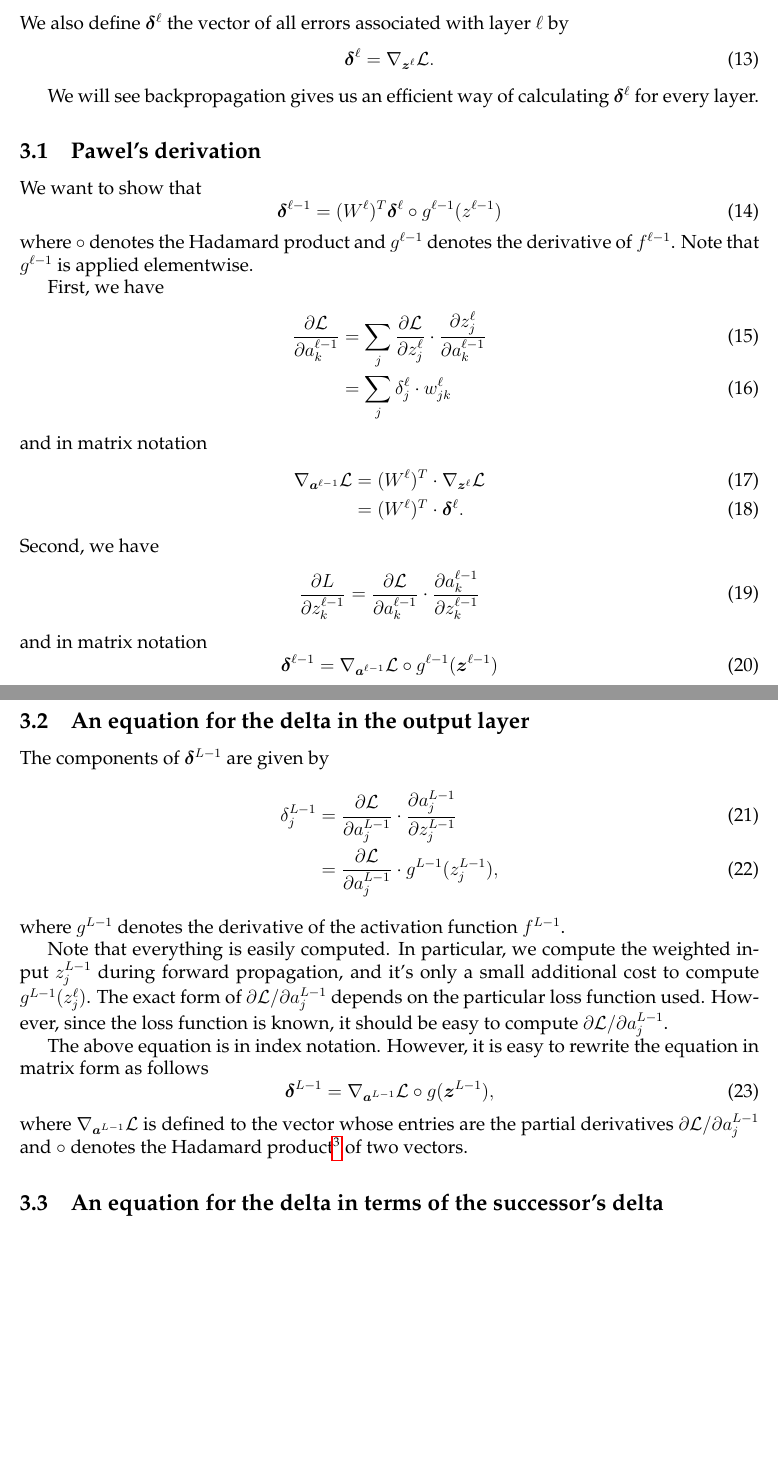
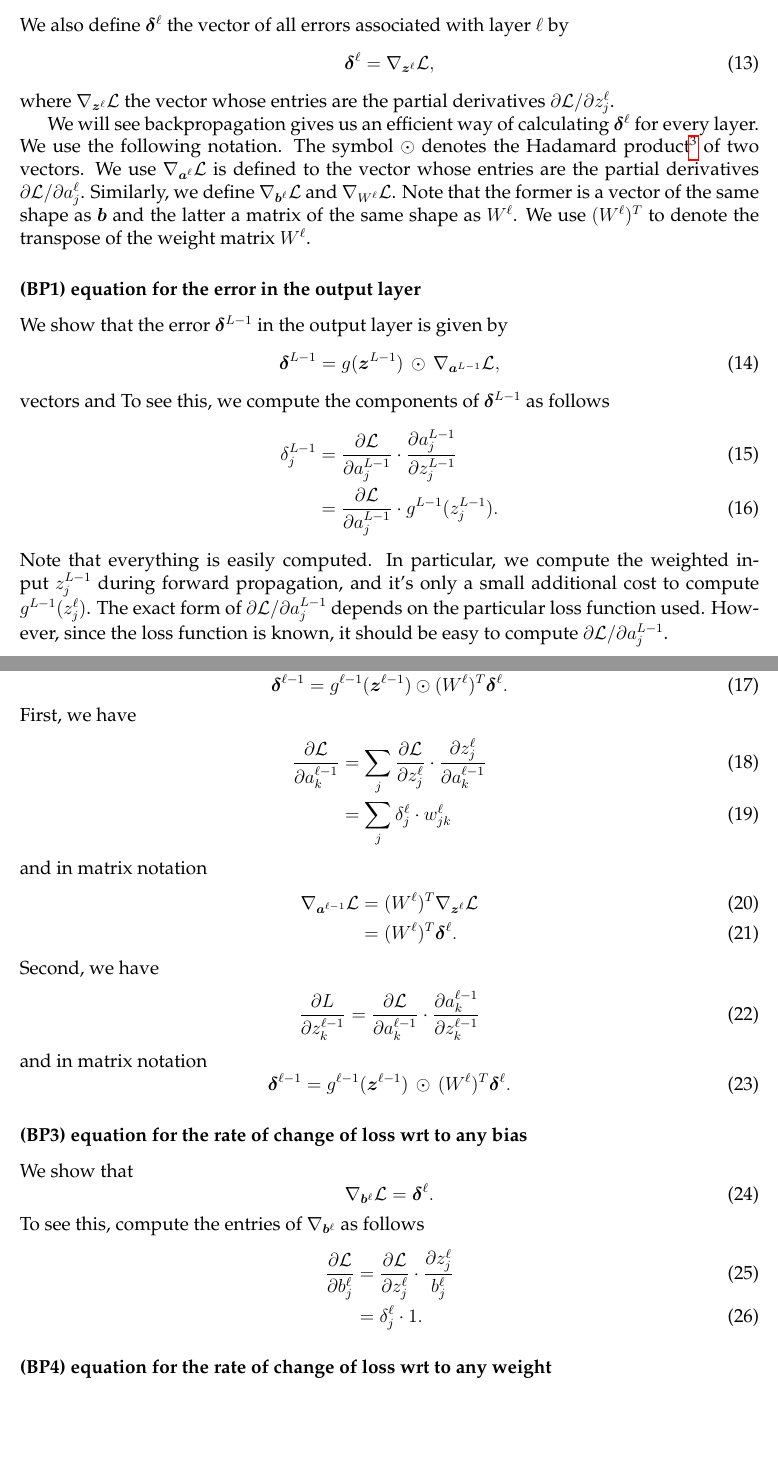
Before and after one commit to schneider128k/machine_learning_course, a LaTeX paper (slides/neural_networks.tex): two parts of pages 4 and 5 of 5, joined at a grey line, cut so that both start at the same text, the shorter picture padded with empty space. Compiled offline with pdfLaTeX.

Commit message:
Finish four equation for backprop

```diff
--- a/slides/neural_networks.tex
+++ b/slides/neural_networks.tex
@@ -207,19 +207,35 @@ We define the delta (error) $\delta^\ell_j$ of the $j$th neuron in the $\ell$th
 \end{equation}
 We also define $\bdelta^\ell$ the vector of all errors associated with layer $\ell$ by
 \begin{equation}
-\bdelta^\ell = \nabla_{\z^\ell} \cL.
+\bdelta^\ell = \nabla_{\z^\ell} \cL,
 \end{equation}
+where $\nabla_{\z^\ell} \cL$ the vector whose entries are the partial derivatives $\partial \cL / \partial z^\ell_j$.
 
-We will see backpropagation gives us an efficient way of calculating $\bdelta^\ell$ for every layer.
+We will see backpropagation gives us an efficient way of calculating $\bdelta^\ell$ for every layer. We use the following notation. The symbol $\odot$ denotes the Hadamard product\footnote{The Hadamard product (also called Schur product) is the entrywise product.} of two vectors. We use $\nabla_{\a^\ell} \cL$ is defined to the vector whose entries are the partial derivatives $\partial \cL / \partial a^\ell_j$. Similarly, we define $\nabla_{\b^\ell} \cL$ and $\nabla_{W^\ell} \cL$. Note that the former is a vector of the same shape as $\b$ and the latter a matrix of the same shape as $W^\ell$. We use $(W^\ell)^T$ to denote the transpose of the weight matrix $W^\ell$.
 
-\subsection{Pawel's derivation}
+\subsubsection*{(BP1) equation for the error in the output layer}
 
-We want to show that
+We show that the error $\bdelta^{L-1}$ in the output layer is given by
 \begin{equation}
-\bdelta^{\ell-1} = (W^{\ell})^T \bdelta^\ell \circ g^{\ell-1}(z^{\ell-1})
+\bdelta^{L-1} = g(\z^{L-1}) \, \odot \, \nabla_{\a^{L-1}} \cL,
 \end{equation}
-where $\circ$ denotes the Hadamard product and $g^{\ell-1}$ denotes the derivative of $f^{\ell-1}$. Note that $g^{\ell-1}$ is applied elementwise.
+vectors and
+To see this, we compute the components of $\bdelta^{L-1}$ as follows
+\begin{align}
+\delta^{L-1}_j
+&=
+{\partial \cL \over \partial a^{L-1}_j} \cdot {\partial a^{L-1}_j \over \partial z^{L-1}_j} \\
+&=
+{\partial \cL \over \partial a^{L-1}_j} \cdot g^{L-1}(z^{L-1}_j).
+\end{align}
+Note that everything is easily computed. In particular, we compute the weighted input $z^{L-1}_j$ during forward propagation, and it's only a small additional cost to compute $g^{L-1}(z^\ell_j)$.
+The exact form of ${\partial \cL / \partial a^{L-1}_j}$ depends on the particular loss function used. However, since the loss function is known, it should be easy to compute ${\partial \cL / \partial a^{L-1}_j}$.
 
+\subsubsection*{(BP2) equation for the error in terms of the error of the successor layer}
+We show that
+\begin{equation}
+\bdelta^{\ell-1} = g^{\ell-1}(\z^{\ell-1}) \odot (W^{\ell})^T \bdelta^\ell.
+\end{equation}
 First, we have
 \begin{align}
 {\partial \cL \over \partial a^{\ell-1}_k}
@@ -242,13 +258,23 @@ Second, we have
 \end{align}
 and in matrix notation
 \begin{equation}
-\bdelta^{\ell-1} = \nabla_{\a^{\ell-1}} \cL \circ g^{\ell-1}(\z^{\ell-1})
+\bdelta^{\ell-1} = g^{\ell-1}(\z^{\ell-1}) \, \odot \, (W^\ell)^T \bdelta^\ell.
 \end{equation}
 
+\subsubsection*{(BP3) equation for the rate of change of loss wrt to any bias}
 
+We show that
+\begin{equation}
+\nabla_{\b^\ell} \cL = \bdelta^\ell.
+\end{equation}
+To see this, compute the entries of $\nabla_{\b^\ell}$ as follows
+\begin{align}
+{\partial \cL \over \partial b^\ell_j}
+&=
+{\partial \cL \over \partial z^\ell_j} \cdot {\partial z^\ell_j \over b^\ell_j} \\
+&=
+\delta^\ell_j \cdot 1.
+\end{align}
 
-\newpage
+\subsubsection*{(BP4) equation for the rate of change of loss wrt to any weight}
 
-\subsection{An equation for the delta in the output layer}
-
-The components of $\bdelta^{L-1}$ are given by
@@ -255,22 +287,9 @@ The components of $\bdelta^{L-1}$ are given by
 \begin{align}
-\delta^{L-1}_j
+{\partial \cL \over \partial w^\ell_{jk}}
 &=
-{\partial \cL \over \partial a^{L-1}_j} \cdot {\partial a^{L-1}_j \over \partial z^{L-1}_j} \\
+{\partial \cL \over \partial z^\ell_j} \cdot {\partial z^\ell_j \over w^\ell_{jk}} \\
 &=
-{\partial \cL \over \partial a^{L-1}_j} \cdot g^{L-1}(z^{L-1}_j),
+\delta^\ell_j \cdot a^{\ell-1}_k.
 \end{align}
-where $g^{L-1}$ denotes the derivative of the activation function $f^{L-1}$.
-
-Note that everything is easily computed. In particular, we compute the weighted input $z^{L-1}_j$ during forward propagation, and it's only a small additional cost to compute $g^{L-1}(z^\ell_j)$.
-The exact form of ${\partial \cL / \partial a^{L-1}_j}$ depends on the particular loss function used. However, since the loss function is known, it should be easy to compute ${\partial \cL / \partial a^{L-1}_j}$.
-
-The above equation is in index notation. However, it is easy to rewrite the equation in matrix form as follows
-\begin{equation}
-\bdelta^{L-1} = \nabla_{\a^{L-1}} \cL \circ g(\z^{L-1}),
-\end{equation}
-where $\nabla_{\a^{L-1}} \cL$ is defined to the vector whose entries are the partial derivatives ${\partial \cL / \partial a^{L-1}_j}$
-and $\circ$ denotes the Hadamard product\footnote{The Hadamard product (also called Schur product) is the entrywise product.} of two vectors.
-
-\subsection{An equation for the delta in terms of the successor's delta}
 
 \end{document}
```
Also changed, not shown: slides/neural_networks.pdf, slides/neural_networks.tex (18 more changed lines).
